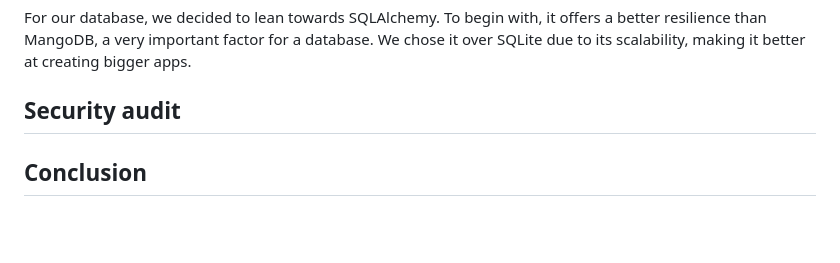
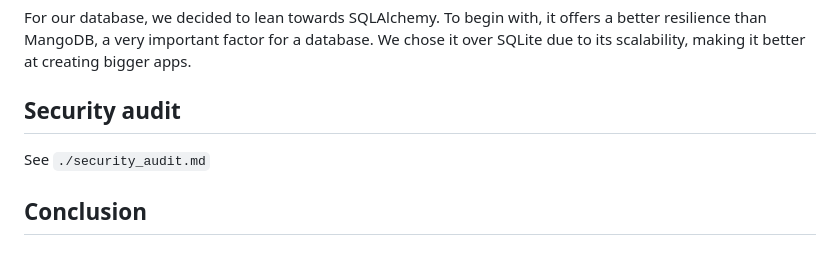
Before and after one commit to Sigmapitech/area-techno-tester, a Markdown page: validation.md, the part around the change. GitHub-like rendering; blank space fills up the shorter version.

Commit message:
feat(security audit): add file

```diff
--- a/validation.md
+++ b/validation.md
@@ -63,5 +63,6 @@ than MangoDB, a very important factor for a database. We chose it over SQLite du
 making it better at creating bigger apps.
 
 ## Security audit
+See `./security_audit.md`
 
 ## Conclusion
```
Also changed, not shown: security_audit.md (added, +167 -0 lines).
